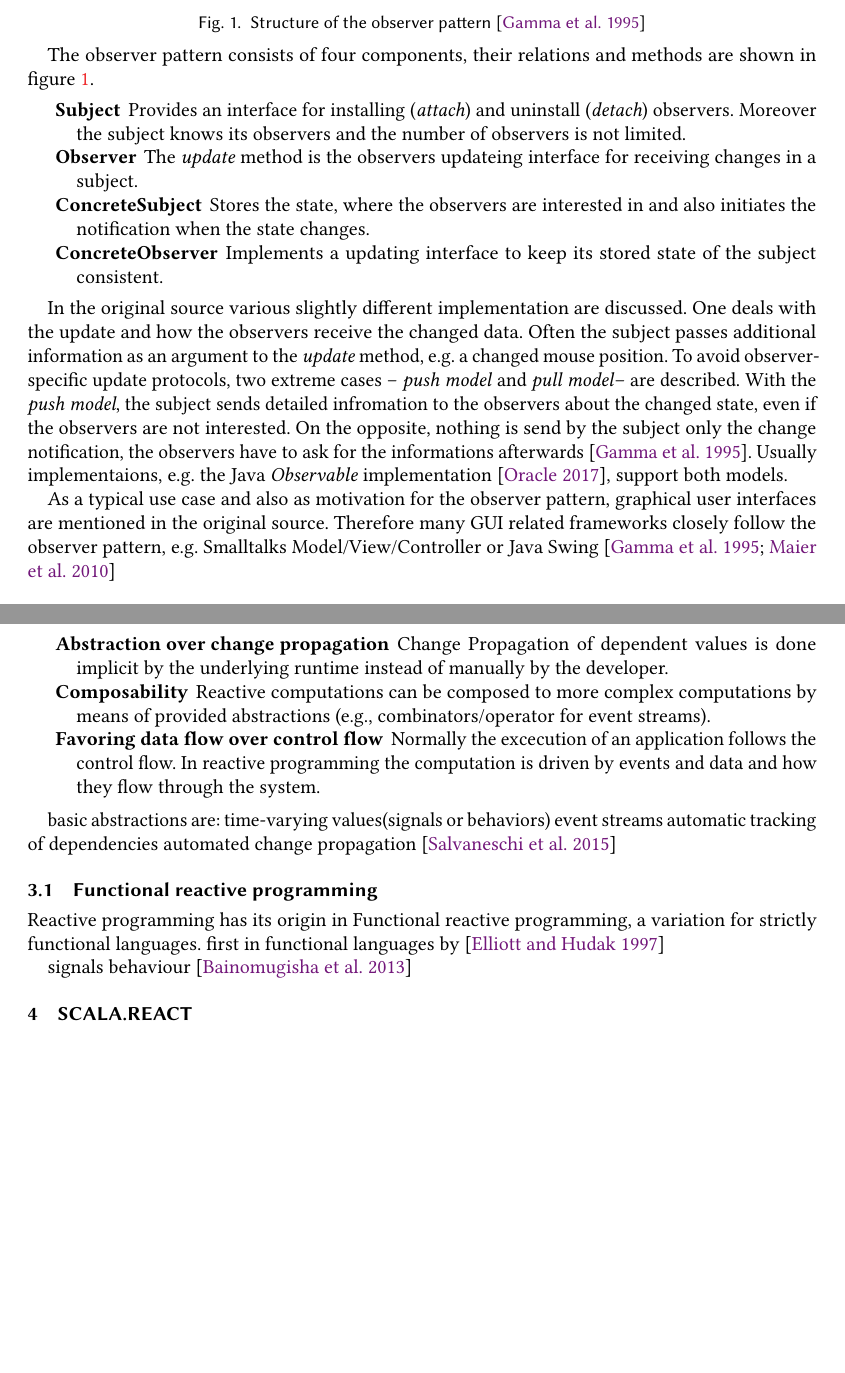
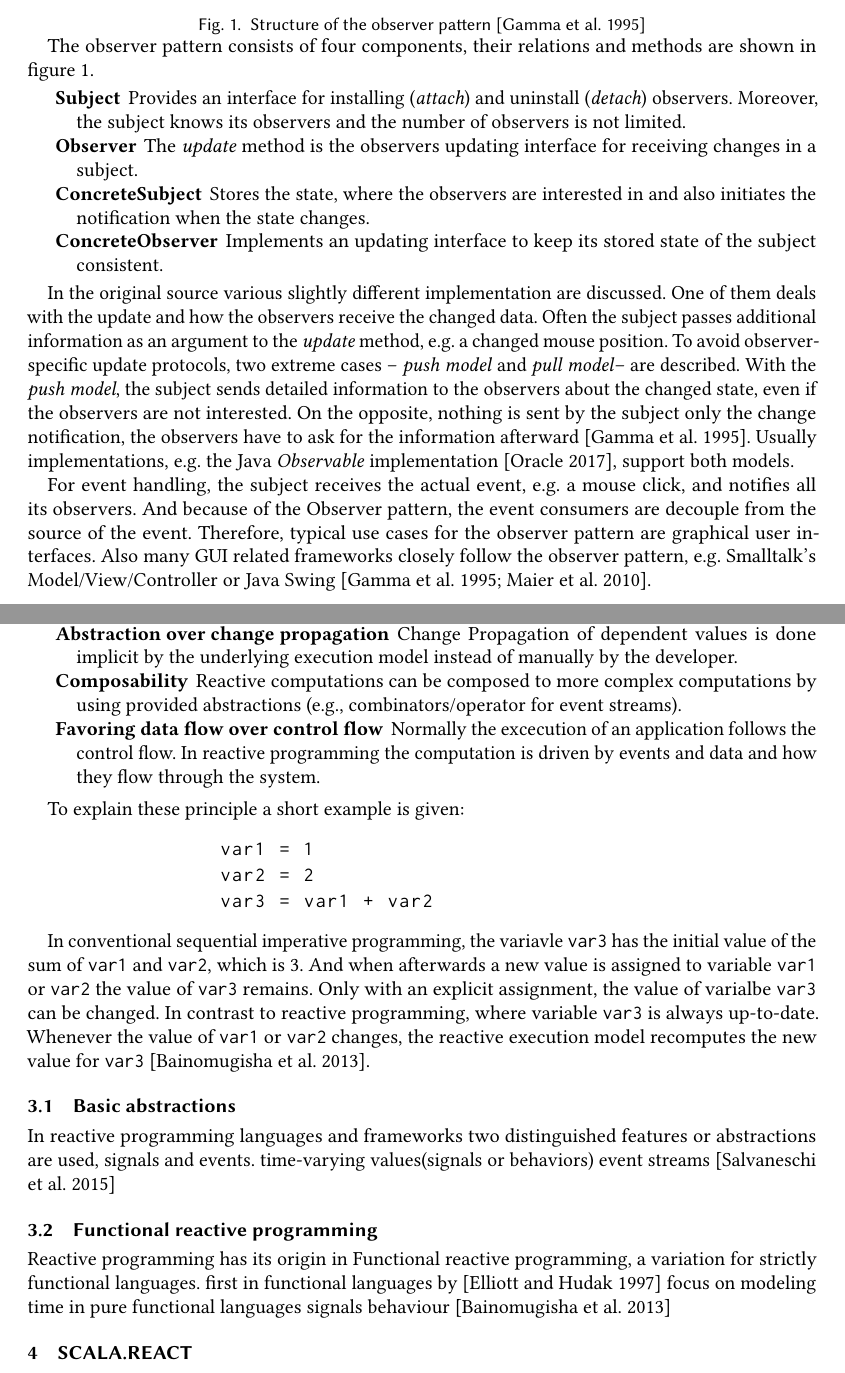
Before and after one commit to jbartelh/survey-observer-pattern, a LaTeX paper (survey.tex): two parts of pages 2 and 4 of 5, joined at a grey line, cut so that both start at the same text, the shorter picture padded with empty space. Compiled offline with pdfLaTeX.

Commit message:
minor changes and addings in the observer section and continued with the rp section

```diff
--- a/survey.tex
+++ b/survey.tex
@@ -78,10 +78,10 @@
 \bibliographystyle{ACM-Reference-Format}
 
 % Metadata Information
-\acmJournal{PACMPL}
+\acmJournal{CSUR}
 %\acmVolume{1}
-\acmNumber{CONF} % CONF = POPL or ICFP or OOPSLA
-%\acmArticle{1}
+%\acmNumber{CONF} % CONF = POPL or ICFP or OOPSLA
+\acmArticle{1}
 \acmYear{2018}
 \acmMonth{4}
 
@@ -211,25 +218,27 @@
 
 	\begin{description}
 		\item[Subject] Provides an interface for installing (\textit{attach}) and uninstall (\textit{detach}) observers.
-		Moreover the subject knows its observers and the number of observers is not limited.
-		\item[Observer] The \textit{update} method is the observers updateing interface for receiving changes in a subject.
+		Moreover, the subject knows its observers and the number of observers is not limited.
+		\item[Observer] The \textit{update} method is the observers updating interface for receiving changes in a subject.
 		\item[ConcreteSubject] Stores the state, where the observers are interested in and also initiates the notification when the state changes.
-		\item[ConcreteObserver] Implements a updating interface to keep its stored state of the subject consistent.
+		\item[ConcreteObserver] Implements an updating interface to keep its stored state of the subject consistent.
 	\end{description}
 
 	In the original source various slightly different implementation are discussed.
-	One deals with the update and how the observers receive the changed data.
+	One of them deals with the update and how the observers receive the changed data.
 	Often the subject passes additional information as an argument to the \textit{update} method, e.g. a changed mouse position.
 	To avoid observer-specific update protocols, two extreme cases -- \textit{push model} and \textit{pull model}-- are described.
-	With the \textit{push model}, the subject sends detailed infromation to the observers about the changed state, even if the observers are not interested.
-	On the opposite, nothing is send by the subject only the change notification, the observers have to ask for the informations afterwards~\cite{Gamma:1995}.
-	Usually implementaions, e.g. the Java \textit{Observable} implementation~\cite{oracleObservable}, support both models.
+	With the \textit{push model}, the subject sends detailed information to the observers about the changed state, even if the observers are not interested.
+	On the opposite, nothing is sent by the subject only the change notification, the observers have to ask for the information afterward~\cite{Gamma:1995}.
+	Usually implementations, e.g. the Java \textit{Observable} implementation~\cite{oracleObservable}, support both models.
 
-	As a typical use case and also as motivation for the observer pattern, graphical user interfaces are mentioned in the original source.
-	Therefore many GUI related frameworks closely follow the observer pattern, e.g. Smalltalks Model/View/Controller or Java Swing~\cite{Gamma:1995,Maier:2010}
-
+	%why the observer for event handling
+	For event handling, the subject receives the actual event, e.g. a mouse click, and notifies all its observers.
+	And because of the Observer pattern, the event consumers are decouple from the source of the event.
+	Therefore, typical use cases for the observer pattern are graphical user interfaces.
+	Also many GUI related frameworks closely follow the observer pattern, e.g. Smalltalk's Model/View/Controller or Java Swing~\cite{Gamma:1995,Maier:2010}.
+	%but..
 	\subsection{Violations of software engineering principles}
-		%With the Observer design pattern the event consumer can be decouple from the source of the event.
 		In \cite{Maier:2012} it is shown by means of code exmples that the observer pattern violates a set of software engineering principles,
 		particularly for the use of event handling in interactive GUI applications.
 		The violated principles are:
@@ -314,23 +325,39 @@
 	\begin{description}
 		\item[Declarativeness] Instead of computational steps, to derive a new component state based on a prior state,
 		programmers address \textit{how} components functionally depend on each other.
-		\item[Abstraction over change propagation] Change Propagation of dependent values is done implicit by the underlying runtime instead of manually by the developer.
-		\item[Composability] Reactive computations can be composed to more complex computations by means of provided abstractions (e.g., combinators/operator for event streams).
+		\item[Abstraction over change propagation] Change Propagation of dependent values is done implicit by the underlying execution model instead of manually by the developer.
+		\item[Composability] Reactive computations can be composed to more complex computations by using provided abstractions (e.g., combinators/operator for event streams).
 		\item[Favoring data flow over control flow] Normally the excecution of an application follows the control flow.
 		In reactive programming the computation is driven by events and data and how they flow through the system.
 	\end{description}
 
-	basic abstractions are:
+	To explain these principle a short example is given:
+
+	\begin{lstlisting}
+		var1 = 1
+		var2 = 2
+		var3 = var1 + var2
+	\end{lstlisting}
+
+	In conventional sequential imperative programming,
+	the variavle \lstinline|var3| has the initial value of the sum of \lstinline|var1| and \lstinline|var2|, which is 3.
+	And when afterwards a new value is assigned to variable \lstinline|var1| or \lstinline|var2| the value of \lstinline|var3| remains.
+	Only with an explicit assignment, the value of varialbe \lstinline|var3| can be changed. In contrast to reactive programming,
+	where variable \lstinline|var3| is always up-to-date. Whenever the value of \lstinline|var1| or \lstinline|var2| changes,
+	the reactive execution model recomputes the new value for \lstinline|var3|~\cite{Bainomugisha:2013}.
+
+	\subsection{Basic abstractions}
+	In reactive programming languages and frameworks two distinguished features or abstractions are used, signals and events.
 	time-varying values(signals or behaviors)
 	event streams
-	automatic tracking of dependencies
-	automated change propagation
+	%automatic tracking of dependencies
+	%automated change propagation
 	\cite{Salvaneschi:2015}
 
 	\subsection{Functional reactive programming}
 		Reactive programming has its origin in Functional reactive programming, a variation for strictly functional languages.
 		first in functional languages by~\cite{Elliott}
-
+		focus on modeling time in pure functional languages
 		signals behaviour~\cite{Bainomugisha:2013}
 
 
```
Also changed, not shown: sources.bib (+1 -1 lines), survey.tex (27 more changed lines).
